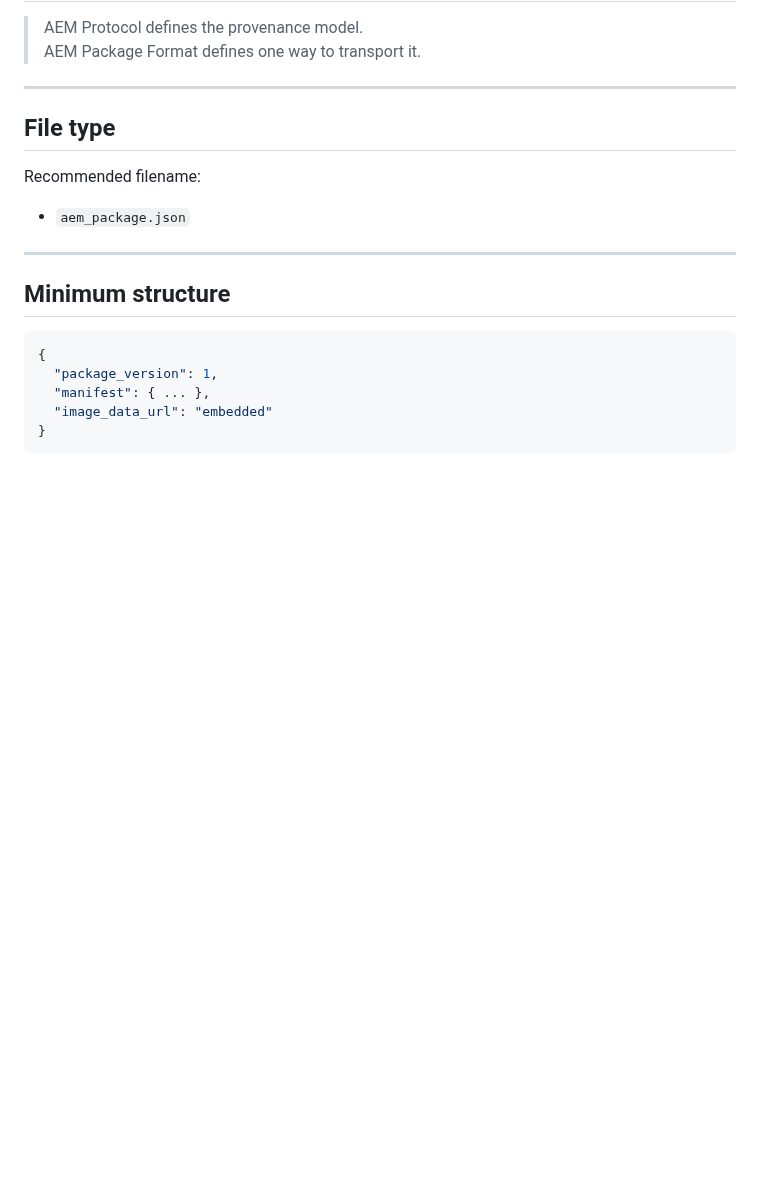
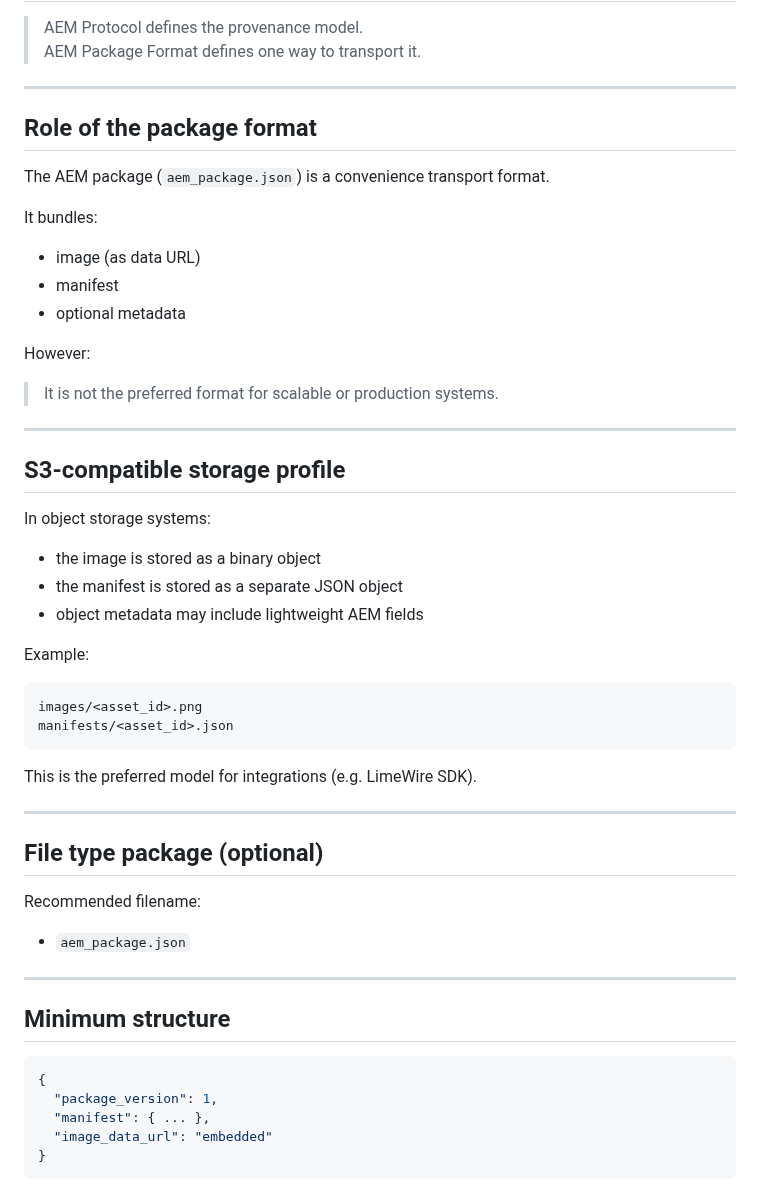
Before and after one commit to surachno/aem-protocol, a Markdown page: docs/package-format.md, the part around the change. Rendered like a GitHub page; blank space fills up the shorter version.

````diff
--- a/docs/package-format.md
+++ b/docs/package-format.md
@@ -21,7 +21,42 @@ The package format simply wraps these together.
 
 ---
 
-## File type
+## Role of the package format
+
+The AEM package (`aem_package.json`) is a convenience transport format.
+
+It bundles:
+
+* image (as data URL)
+* manifest
+* optional metadata
+
+However:
+
+> It is not the preferred format for scalable or production systems.
+
+---
+
+## S3-compatible storage profile
+
+In object storage systems:
+
+* the image is stored as a binary object
+* the manifest is stored as a separate JSON object
+* object metadata may include lightweight AEM fields
+
+Example:
+
+```
+images/<asset_id>.png
+manifests/<asset_id>.json
+```
+
+This is the preferred model for integrations (e.g. LimeWire SDK).
+
+---
+
+## File type package (optional)
 
 Recommended filename:
 
````
